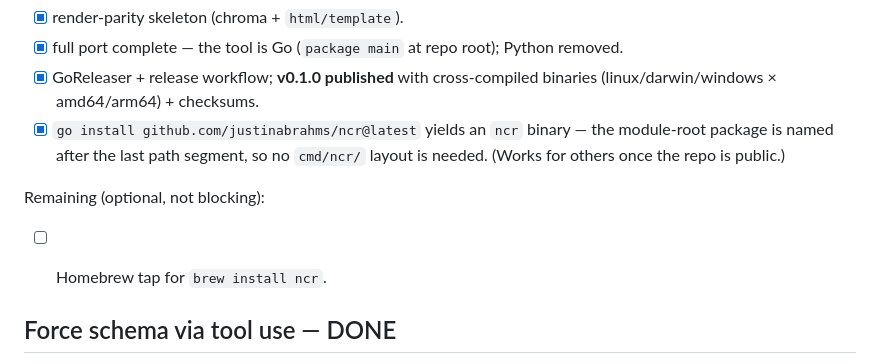
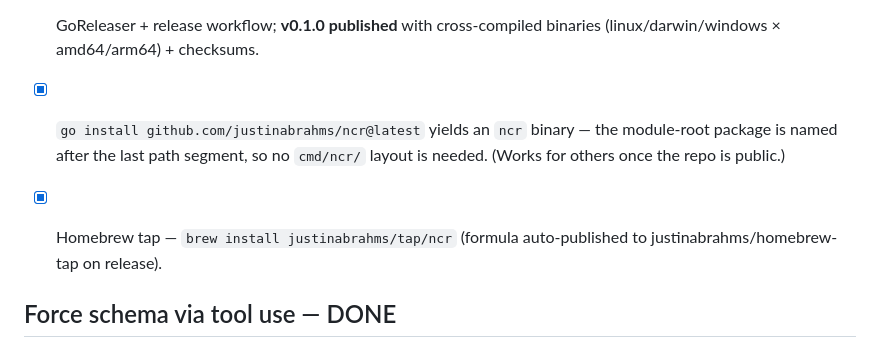
Before and after one commit to justinabrahms/ncr, a Markdown page: TODO.md, the part around the change. Rendered like a GitHub page.

Commit message:
TODO: Homebrew tap done
Co-Authored-By: Claude Opus 4.8 (1M context) <noreply@anthropic.com>

```diff
--- a/TODO.md
+++ b/TODO.md
@@ -33,8 +33,8 @@ highlighting, GoReleaser for distribution).
       module-root package is named after the last path segment, so no `cmd/ncr/` layout is
       needed. (Works for others once the repo is public.)
 
-Remaining (optional, not blocking):
-- [ ] Homebrew tap for `brew install ncr`.
+- [x] Homebrew tap — `brew install justinabrahms/tap/ncr` (formula auto-published to
+      justinabrahms/homebrew-tap on release).
 
 
 ## Force schema via tool use — DONE
```
